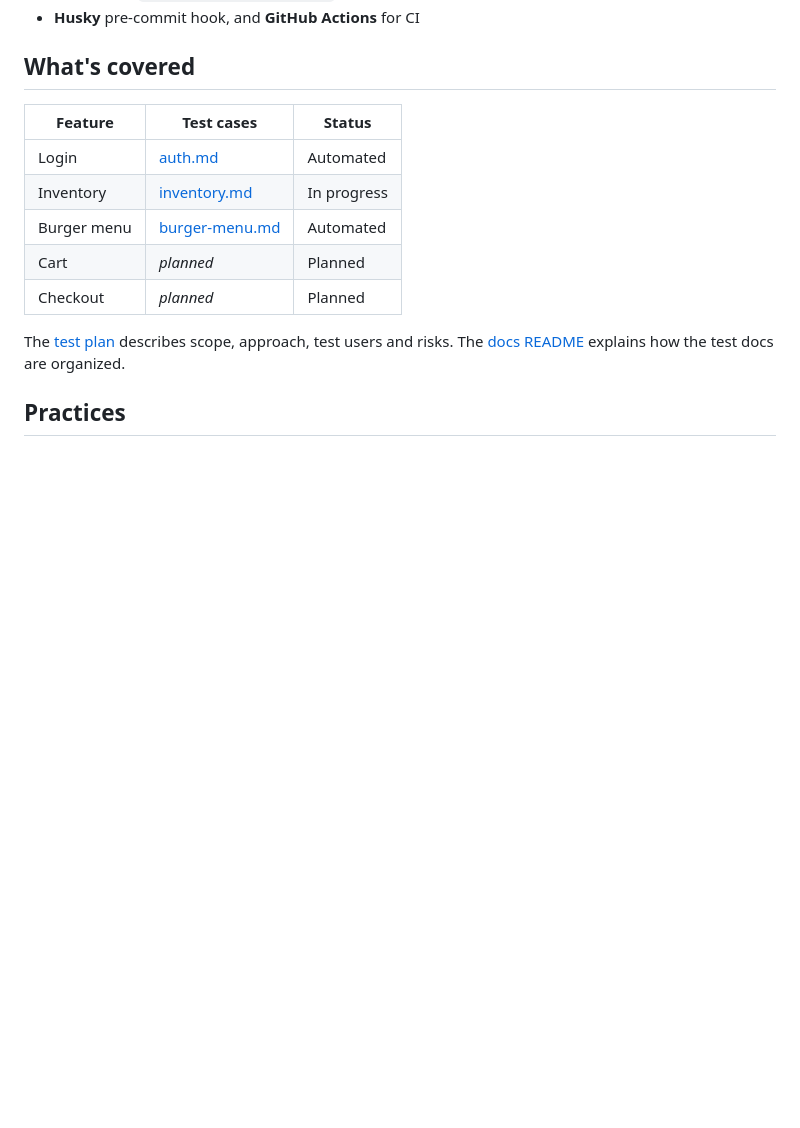
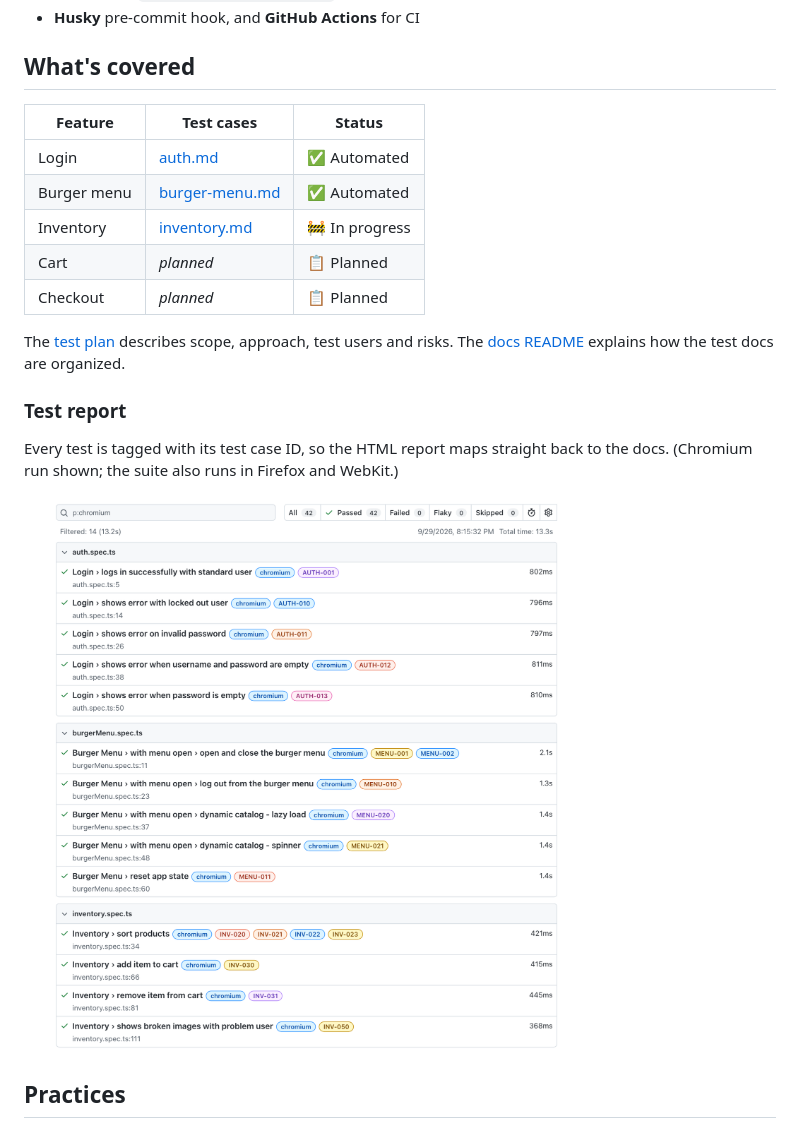
Before and after one commit to nowel-yang/playwright-saucedemo, a Markdown page: README.md, the part around one of its changes. Drawn GitHub-style; pictures changed too: docs/images/report.png (added); blank space fills up the shorter version.

```diff
--- a/README.md
+++ b/README.md
@@ -15,16 +15,23 @@ written with Playwright and TypeScript. They run in Chromium, Firefox and WebKit
 
 ## What's covered
 
-| Feature     | Test cases                                       | Status      |
-| ----------- | ------------------------------------------------ | ----------- |
-| Login       | [auth.md](docs/test-cases/auth.md)               | Automated   |
-| Inventory   | [inventory.md](docs/test-cases/inventory.md)     | In progress |
-| Burger menu | [burger-menu.md](docs/test-cases/burger-menu.md) | Automated   |
-| Cart        | _planned_                                        | Planned     |
-| Checkout    | _planned_                                        | Planned     |
+| Feature     | Test cases                                       | Status        |
+| ----------- | ------------------------------------------------ | ------------- |
+| Login       | [auth.md](docs/test-cases/auth.md)               | ✅ Automated   |
+| Burger menu | [burger-menu.md](docs/test-cases/burger-menu.md) | ✅ Automated   |
+| Inventory   | [inventory.md](docs/test-cases/inventory.md)     | 🚧 In progress |
+| Cart        | _planned_                                        | 📋 Planned     |
+| Checkout    | _planned_                                        | 📋 Planned     |
 
 The [test plan](docs/test-plan.md) describes scope, approach, test users and risks.
 The [docs README](docs/README.md) explains how the test docs are organized.
+
+### Test report
+
+Every test is tagged with its test case ID, so the HTML report maps straight back to
+the docs. (Chromium run shown; the suite also runs in Firefox and WebKit.)
+
+![Playwright HTML report showing all tests passing with their test case tags](docs/images/report.png)
 
 ## Practices
 
```
Also changed, not shown: other parts of README.md (+44 -12 lines).
